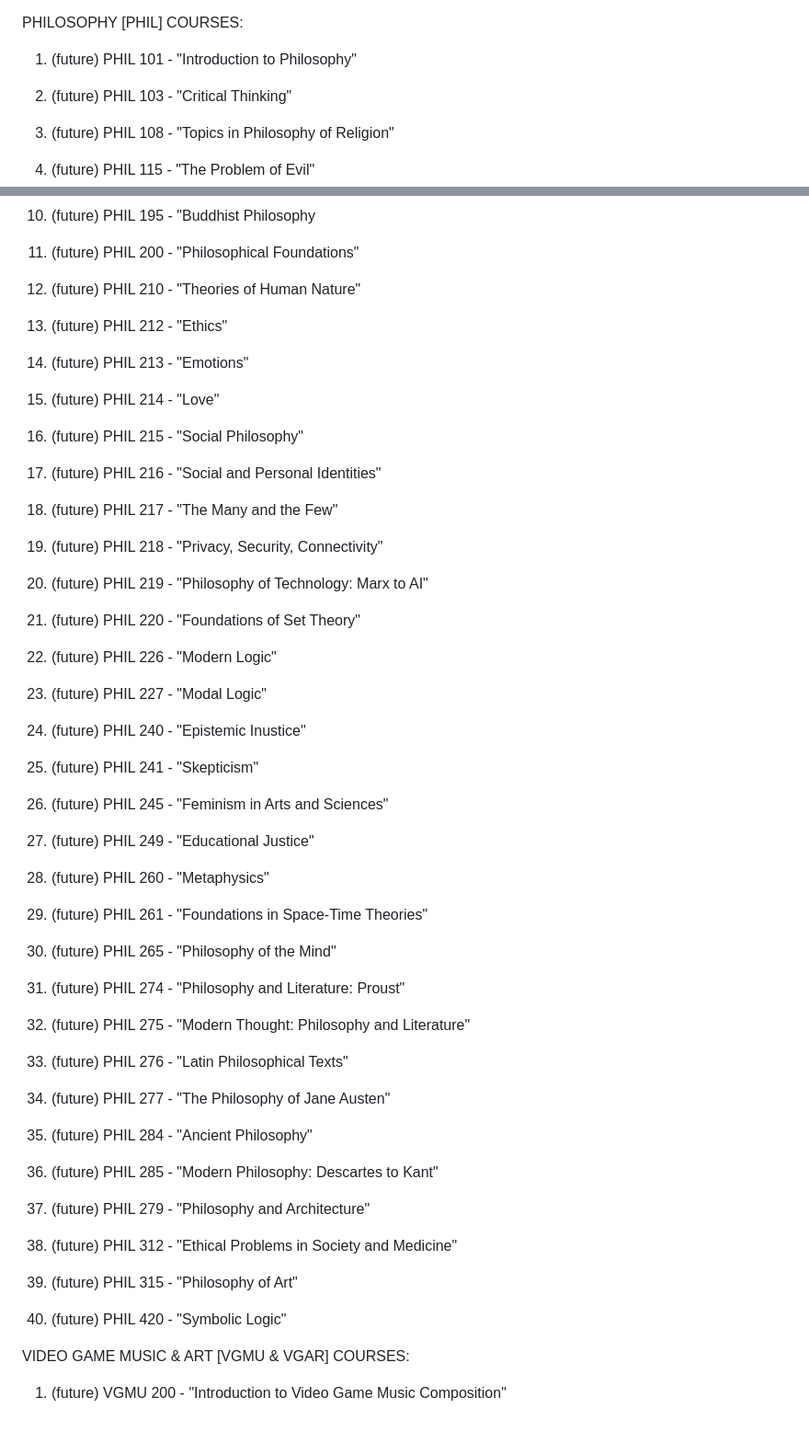
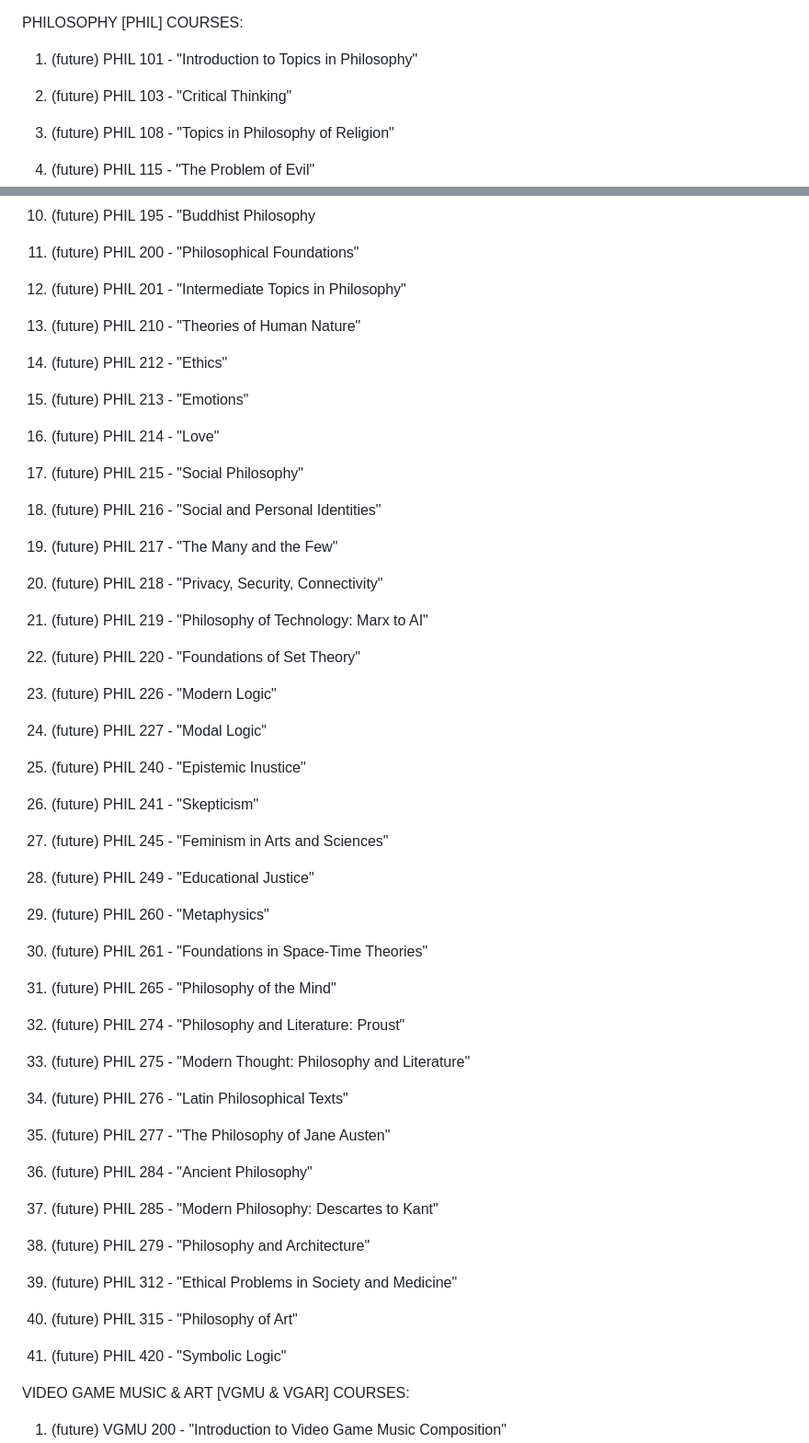
Before and after one commit to tylervanable/EduSelf, a Markdown page: README.md, 2 parts joined by grey strips. Shown at 92% size. Drawn GitHub-style; blank space fills up the shorter version.

```diff
--- a/README.md
+++ b/README.md
@@ -136,7 +136,7 @@ ENGLISH [ENGL] COURSES:
 56. (future) ENGL 383 - "Introduction to Shakespearean Histories"
 
 PHILOSOPHY [PHIL] COURSES:
-1. (future) PHIL 101 - "Introduction to Philosophy"
+1. (future) PHIL 101 - "Introduction to Topics in Philosophy"
 2. (future) PHIL 103 - "Critical Thinking"
 3. (future) PHIL 108 - "Topics in Philosophy of Religion"
 4. (future) PHIL 115 - "The Problem of Evil"
@@ -147,36 +147,37 @@ PHILOSOPHY [PHIL] COURSES:
 9. (future) PHIL 120 - "Fundamentals of Logic"
 10. (future) PHIL 195 - "Buddhist Philosophy
 11. (future) PHIL 200 - "Philosophical Foundations"
-12. (future) PHIL 210 - "Theories of Human Nature"
-13. (future) PHIL 212 - "Ethics"
-14. (future) PHIL 213 - "Emotions"
-15. (future) PHIL 214 - "Love"
-16. (future) PHIL 215 - "Social Philosophy"
-17. (future) PHIL 216 - "Social and Personal Identities"
-18. (future) PHIL 217 - "The Many and the Few"
-19. (future) PHIL 218 - "Privacy, Security, Connectivity"
-20. (future) PHIL 219 - "Philosophy of Technology: Marx to AI"
-21. (future) PHIL 220 - "Foundations of Set Theory"
-22. (future) PHIL 226 - "Modern Logic"
-23. (future) PHIL 227 - "Modal Logic"
-24. (future) PHIL 240 - "Epistemic Inustice"
-25. (future) PHIL 241 - "Skepticism"
-26. (future) PHIL 245 - "Feminism in Arts and Sciences"
-27. (future) PHIL 249 - "Educational Justice"
-28. (future) PHIL 260 - "Metaphysics"
-29. (future) PHIL 261 - "Foundations in Space-Time Theories"
-30. (future) PHIL 265 - "Philosophy of the Mind"
-31. (future) PHIL 274 - "Philosophy and Literature: Proust"
-32. (future) PHIL 275 - "Modern Thought: Philosophy and Literature"
-33. (future) PHIL 276 - "Latin Philosophical Texts"
-34. (future) PHIL 277 - "The Philosophy of Jane Austen"
-35. (future) PHIL 284 - "Ancient Philosophy"
-36. (future) PHIL 285 - "Modern Philosophy: Descartes to Kant"
+12. (future) PHIL 201 - "Intermediate Topics in Philosophy"
+13. (future) PHIL 210 - "Theories of Human Nature"
+14. (future) PHIL 212 - "Ethics"
+15. (future) PHIL 213 - "Emotions"
+16. (future) PHIL 214 - "Love"
+17. (future) PHIL 215 - "Social Philosophy"
+18. (future) PHIL 216 - "Social and Personal Identities"
+19. (future) PHIL 217 - "The Many and the Few"
+20. (future) PHIL 218 - "Privacy, Security, Connectivity"
+21. (future) PHIL 219 - "Philosophy of Technology: Marx to AI"
+22. (future) PHIL 220 - "Foundations of Set Theory"
+23. (future) PHIL 226 - "Modern Logic"
+24. (future) PHIL 227 - "Modal Logic"
+25. (future) PHIL 240 - "Epistemic Inustice"
+26. (future) PHIL 241 - "Skepticism"
+27. (future) PHIL 245 - "Feminism in Arts and Sciences"
+28. (future) PHIL 249 - "Educational Justice"
+29. (future) PHIL 260 - "Metaphysics"
+30. (future) PHIL 261 - "Foundations in Space-Time Theories"
+31. (future) PHIL 265 - "Philosophy of the Mind"
+32. (future) PHIL 274 - "Philosophy and Literature: Proust"
+33. (future) PHIL 275 - "Modern Thought: Philosophy and Literature"
+34. (future) PHIL 276 - "Latin Philosophical Texts"
+35. (future) PHIL 277 - "The Philosophy of Jane Austen"
+36. (future) PHIL 284 - "Ancient Philosophy"
+37. (future) PHIL 285 - "Modern Philosophy: Descartes to Kant"
 
-37. (future) PHIL 279 - "Philosophy and Architecture"
-38. (future) PHIL 312 - "Ethical Problems in Society and Medicine"
-39. (future) PHIL 315 - "Philosophy of Art"
-40. (future) PHIL 420 - "Symbolic Logic"
+38. (future) PHIL 279 - "Philosophy and Architecture"
+39. (future) PHIL 312 - "Ethical Problems in Society and Medicine"
+40. (future) PHIL 315 - "Philosophy of Art"
+41. (future) PHIL 420 - "Symbolic Logic"
 
 VIDEO GAME MUSIC & ART [VGMU & VGAR] COURSES:
 1. (future) VGMU 200 - "Introduction to Video Game Music Composition"
```
